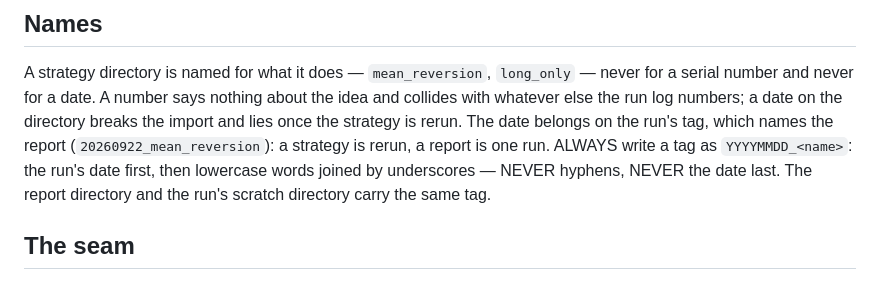
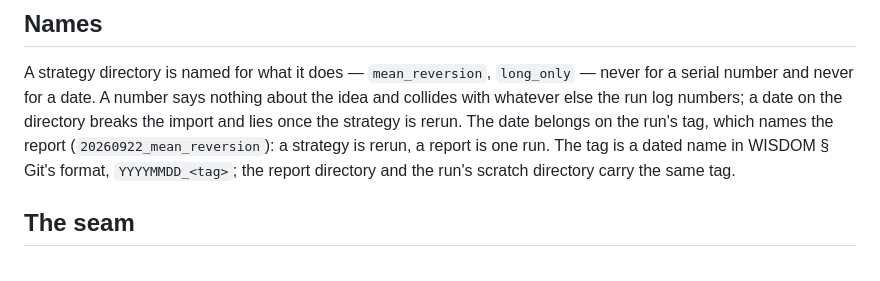
Before and after one commit to kronael/tools, a Markdown page: skills/research/layout.md, the part around the change. Drawn GitHub-style.

Commit message:
docs(global): One dated-name format for branch heads and run tags

```diff
--- a/skills/research/layout.md
+++ b/skills/research/layout.md
@@ -11,8 +11,7 @@ nothing about the idea and collides with whatever else the run log numbers; a
 date on the directory breaks the import and lies once the strategy is rerun.
 The date belongs on the run's tag, which names the report
 (`20260922_mean_reversion`): a strategy is rerun, a report is one run.
-ALWAYS write a tag as `YYYYMMDD_<name>`: the run's date first, then lowercase
-words joined by underscores — NEVER hyphens, NEVER the date last. The report
+The tag is a dated name in WISDOM § Git's format, `YYYYMMDD_<tag>`; the report
 directory and the run's scratch directory carry the same tag.
 
 ## The seam
```
Also changed, not shown: skills/global/SKILL.md (+3 -2 lines).
